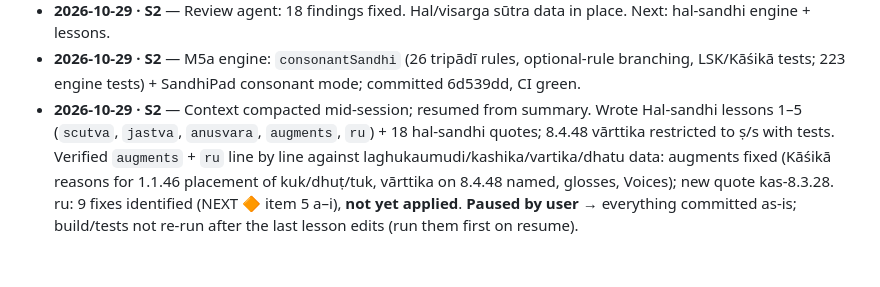
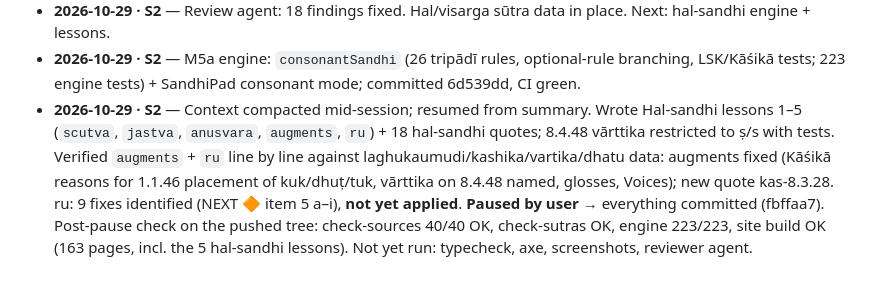
Before and after one commit to kartosis/vyakarana-labs, a Markdown page: docs/PROGRESS.md, the part around the change. Rendered like a GitHub page.

Commit message:
checkpoint: log post-pause verification (sources 40/40, sūtras OK, engine 223, build 163 pages)
Co-Authored-By: Claude Opus 5.5 <noreply@anthropic.com>
Claude-Session: https://claude.ai/code/session_01FbjQGFRpAZ6BN931kRHyEG

```diff
--- a/docs/PROGRESS.md
+++ b/docs/PROGRESS.md
@@ -259,4 +259,4 @@ IaC: Terraform (remote state S3 + lock) · CI/CD: GitHub Actions + OIDC role ·
 - **2026-10-29 · S2** — Resumed. Dataset-driven sūtra data + checkers; Saṃjñā fixes; engine v2; 6 Ac-sandhi lessons (LSK 15–61) + 65 checked exercises; module open.
 - **2026-10-29 · S2** — Review agent: 18 findings fixed. Hal/visarga sūtra data in place. Next: hal-sandhi engine + lessons.
 - **2026-10-29 · S2** — M5a engine: `consonantSandhi` (26 tripādī rules, optional-rule branching, LSK/Kāśikā tests; 223 engine tests) + SandhiPad consonant mode; committed 6d539dd, CI green.
-- **2026-10-29 · S2** — Context compacted mid-session; resumed from summary. Wrote Hal-sandhi lessons 1–5 (`scutva`, `jastva`, `anusvara`, `augments`, `ru`) + 18 hal-sandhi quotes; 8.4.48 vārttika restricted to ṣ/s with tests. Verified `augments` + `ru` line by line against laghukaumudi/kashika/vartika/dhatu data: augments fixed (Kāśikā reasons for 1.1.46 placement of kuk/dhuṭ/tuk, vārttika on 8.4.48 named, glosses, Voices); new quote kas-8.3.28. ru: 9 fixes identified (NEXT 🔶 item 5 a–i), **not yet applied**. **Paused by user** → everything committed as-is; build/tests not re-run after the last lesson edits (run them first on resume).
+- **2026-10-29 · S2** — Context compacted mid-session; resumed from summary. Wrote Hal-sandhi lessons 1–5 (`scutva`, `jastva`, `anusvara`, `augments`, `ru`) + 18 hal-sandhi quotes; 8.4.48 vārttika restricted to ṣ/s with tests. Verified `augments` + `ru` line by line against laghukaumudi/kashika/vartika/dhatu data: augments fixed (Kāśikā reasons for 1.1.46 placement of kuk/dhuṭ/tuk, vārttika on 8.4.48 named, glosses, Voices); new quote kas-8.3.28. ru: 9 fixes identified (NEXT 🔶 item 5 a–i), **not yet applied**. **Paused by user** → everything committed (fbffaa7). Post-pause check on the pushed tree: check-sources 40/40 OK, check-sutras OK, engine 223/223, site build OK (163 pages, incl. the 5 hal-sandhi lessons). Not yet run: typecheck, axe, screenshots, reviewer agent.
```
